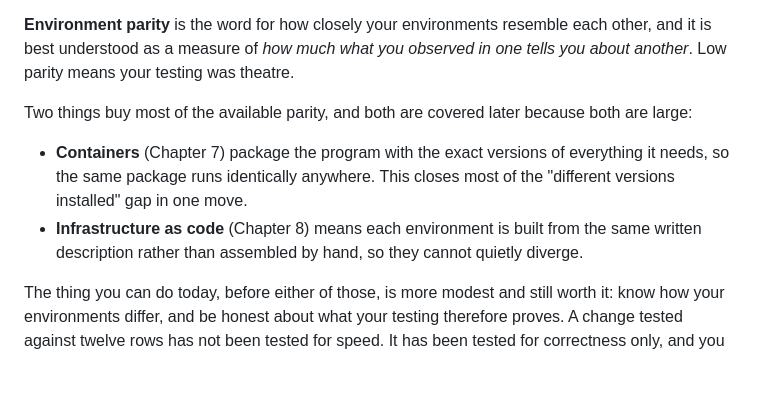
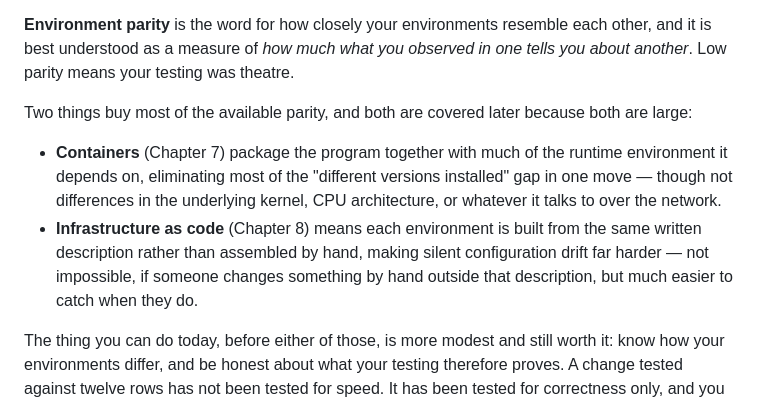
Before and after one commit to alpibrusl/prompt-to-production, a Markdown page: chapters/05-environments.md, the part around the change. Drawn GitHub-style; blank space fills up the shorter version.

Commit message:
Soften container/IaC absolutism ahead of Edition 1.0 freeze
- containers "run identically anywhere" -> eliminates most version
  differences, not kernel/architecture/network differences
- infrastructure-as-code "cannot quietly diverge" -> makes drift far
  harder to introduce silently, not impossible if someone changes
  something by hand outside the definition

```diff
--- a/chapters/05-environments.md
+++ b/chapters/05-environments.md
@@ -34,8 +34,8 @@ Your laptop has a different operating system from the server. It has a different
 
 Two things buy most of the available parity, and both are covered later because both are large:
 
-- **Containers** (Chapter 7) package the program with the exact versions of everything it needs, so the same package runs identically anywhere. This closes most of the "different versions installed" gap in one move.
-- **Infrastructure as code** (Chapter 8) means each environment is built from the same written description rather than assembled by hand, so they cannot quietly diverge.
+- **Containers** (Chapter 7) package the program together with much of the runtime environment it depends on, eliminating most of the "different versions installed" gap in one move — though not differences in the underlying kernel, CPU architecture, or whatever it talks to over the network.
+- **Infrastructure as code** (Chapter 8) means each environment is built from the same written description rather than assembled by hand, making silent configuration drift far harder — not impossible, if someone changes something by hand outside that description, but much easier to catch when they do.
 
 The thing you can do today, before either of those, is more modest and still worth it: know how your environments differ, and be honest about what your testing therefore proves. A change tested against twelve rows has not been tested for speed. It has been tested for correctness only, and you should say so rather than pretend otherwise.
 
```
